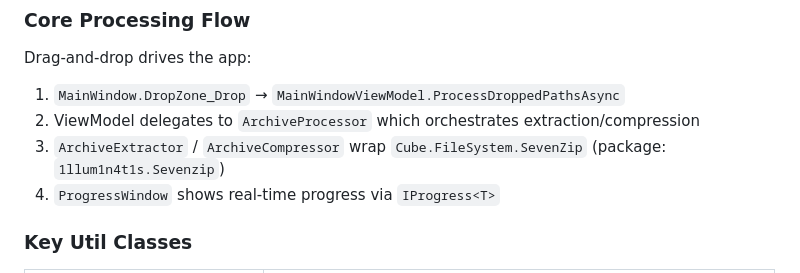
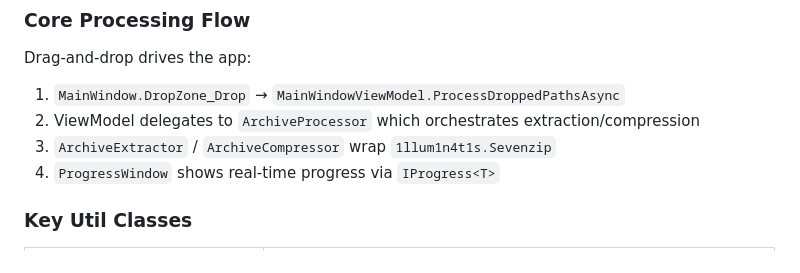
Before and after one commit to 1llum1n4t1s/Lhamiel, a Markdown page: CLAUDE.md, the part around the change. GitHub-like rendering.

```diff
--- a/CLAUDE.md
+++ b/CLAUDE.md
@@ -46,7 +46,7 @@ After build, 7z.dll is automatically moved from `runtimes/` to the output root v
 Drag-and-drop drives the app:
 1. `MainWindow.DropZone_Drop` → `MainWindowViewModel.ProcessDroppedPathsAsync`
 2. ViewModel delegates to `ArchiveProcessor` which orchestrates extraction/compression
-3. `ArchiveExtractor` / `ArchiveCompressor` wrap `Cube.FileSystem.SevenZip` (package: `1llum1n4t1s.Sevenzip`)
+3. `ArchiveExtractor` / `ArchiveCompressor` wrap `1llum1n4t1s.Sevenzip`
 4. `ProgressWindow` shows real-time progress via `IProgress<T>`
 
 ### Key Util Classes
```
Also changed, not shown: README.md (+1 -1 lines).
